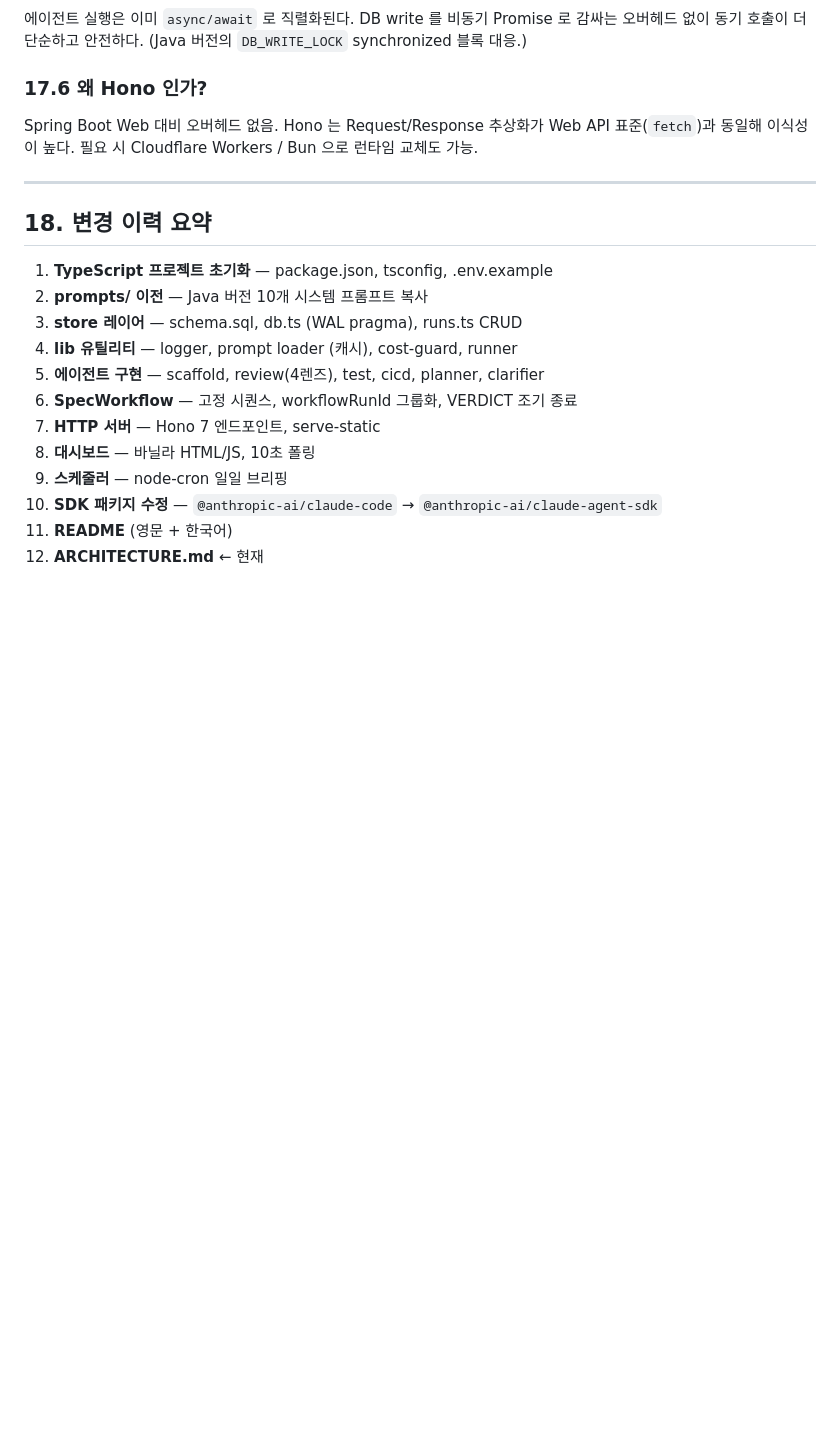
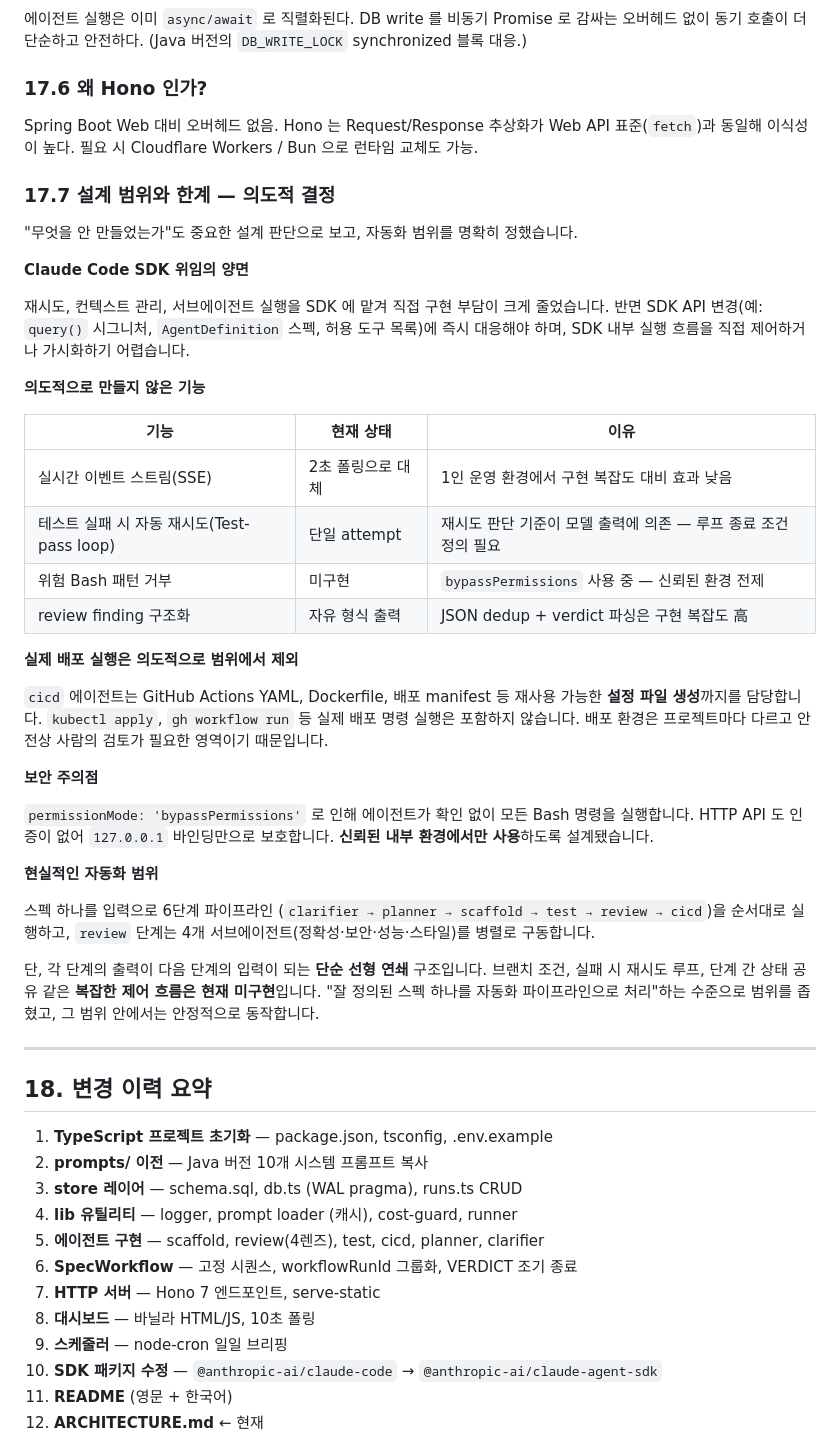
Before and after one commit to havegrit/auto-dev-ts, a Markdown page: docs/ARCHITECTURE.md, the part around the change. GitHub-like rendering; blank space fills up the shorter version.

Commit message:
docs: clarify design scope and limitations (section 17.7)

```diff
--- a/docs/ARCHITECTURE.md
+++ b/docs/ARCHITECTURE.md
@@ -670,6 +670,49 @@ Spring Boot Web 대비 오버헤드 없음. Hono 는 Request/Response 추상화
 Web API 표준(`fetch`)과 동일해 이식성이 높다. 필요 시 Cloudflare Workers /
 Bun 으로 런타임 교체도 가능.
 
+### 17.7 설계 범위와 한계 — 의도적 결정
+
+"무엇을 안 만들었는가"도 중요한 설계 판단으로 보고, 자동화 범위를 명확히 정했습니다.
+
+**Claude Code SDK 위임의 양면**
+
+재시도, 컨텍스트 관리, 서브에이전트 실행을 SDK 에 맡겨 직접 구현 부담이 크게 줄었습니다.
+반면 SDK API 변경(예: `query()` 시그니처, `AgentDefinition` 스펙, 허용 도구 목록)에
+즉시 대응해야 하며, SDK 내부 실행 흐름을 직접 제어하거나 가시화하기 어렵습니다.
+
+**의도적으로 만들지 않은 기능**
+
+| 기능 | 현재 상태 | 이유 |
+|---|---|---|
+| 실시간 이벤트 스트림(SSE) | 2초 폴링으로 대체 | 1인 운영 환경에서 구현 복잡도 대비 효과 낮음 |
+| 테스트 실패 시 자동 재시도(Test-pass loop) | 단일 attempt | 재시도 판단 기준이 모델 출력에 의존 — 루프 종료 조건 정의 필요 |
+| 위험 Bash 패턴 거부 | 미구현 | `bypassPermissions` 사용 중 — 신뢰된 환경 전제 |
+| review finding 구조화 | 자유 형식 출력 | JSON dedup + verdict 파싱은 구현 복잡도 高 |
+
+**실제 배포 실행은 의도적으로 범위에서 제외**
+
+`cicd` 에이전트는 GitHub Actions YAML, Dockerfile, 배포 manifest 등
+재사용 가능한 **설정 파일 생성**까지를 담당합니다.
+`kubectl apply`, `gh workflow run` 등 실제 배포 명령 실행은 포함하지 않습니다.
+배포 환경은 프로젝트마다 다르고 안전상 사람의 검토가 필요한 영역이기 때문입니다.
+
+**보안 주의점**
+
+`permissionMode: 'bypassPermissions'` 로 인해 에이전트가 확인 없이
+모든 Bash 명령을 실행합니다. HTTP API 도 인증이 없어 `127.0.0.1` 바인딩만으로
+보호합니다. **신뢰된 내부 환경에서만 사용**하도록 설계됐습니다.
+
+**현실적인 자동화 범위**
+
+스펙 하나를 입력으로 6단계 파이프라인
+(`clarifier → planner → scaffold → test → review → cicd`)을 순서대로 실행하고,
+`review` 단계는 4개 서브에이전트(정확성·보안·성능·스타일)를 병렬로 구동합니다.
+
+단, 각 단계의 출력이 다음 단계의 입력이 되는 **단순 선형 연쇄** 구조입니다.
+브랜치 조건, 실패 시 재시도 루프, 단계 간 상태 공유 같은 **복잡한 제어 흐름은
+현재 미구현**입니다. "잘 정의된 스펙 하나를 자동화 파이프라인으로 처리"하는 수준으로
+범위를 좁혔고, 그 범위 안에서는 안정적으로 동작합니다.
+
 ---
 
 ## 18. 변경 이력 요약
```
